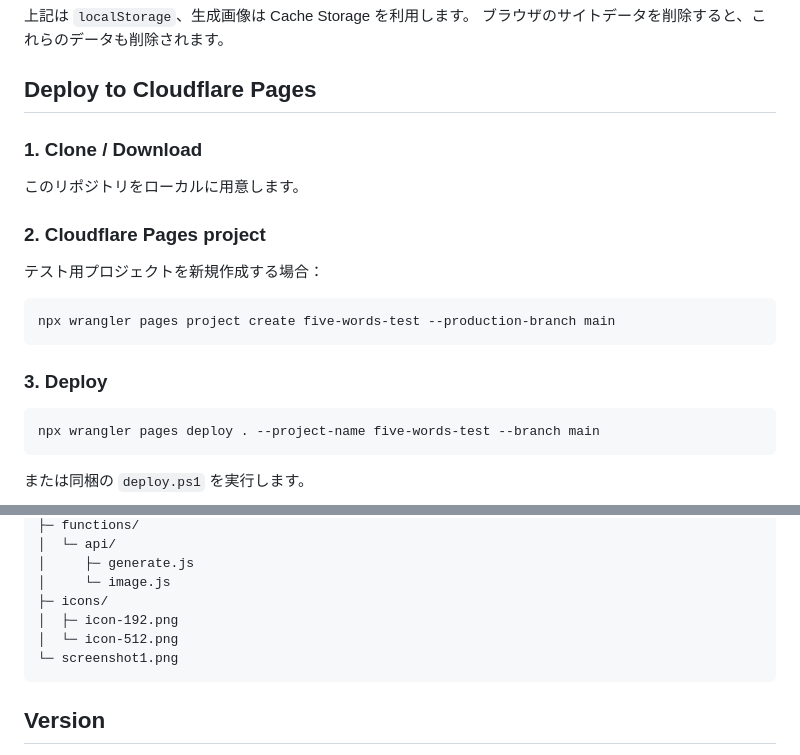
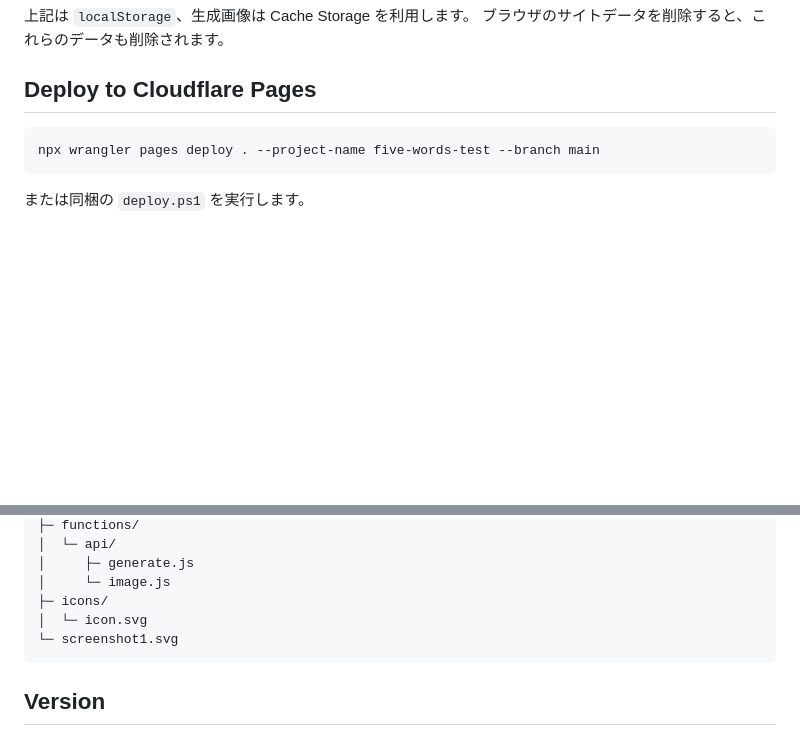
Before and after one commit to Masato-Nasu/5WORDS, a Markdown page: README.md, 2 parts joined by grey strips. Drawn GitHub-style; blank space fills up the shorter version.

Commit message:
Use committed screenshot and SVG icon

````diff
--- a/README.md
+++ b/README.md
@@ -95,20 +95,6 @@ AIがその日の新出5語を選び、**5語すべてを使った自然な英
 
 ## Deploy to Cloudflare Pages
 
-### 1. Clone / Download
-
-このリポジトリをローカルに用意します。
-
-### 2. Cloudflare Pages project
-
-テスト用プロジェクトを新規作成する場合：
-
-```powershell
-npx wrangler pages project create five-words-test --production-branch main
-```
-
-### 3. Deploy
-
 ```powershell
 npx wrangler pages deploy . --project-name five-words-test --branch main
 ```
@@ -135,9 +121,8 @@ npx wrangler pages deploy . --project-name five-words-test --branch main
 │     ├─ generate.js
 │     └─ image.js
 ├─ icons/
-│  ├─ icon-192.png
-│  └─ icon-512.png
-└─ screenshot1.png
+│  └─ icon.svg
+└─ screenshot1.svg
 ```
 
 ## Version
````
Also changed, not shown: other parts of README.md (+1 -1 lines).
